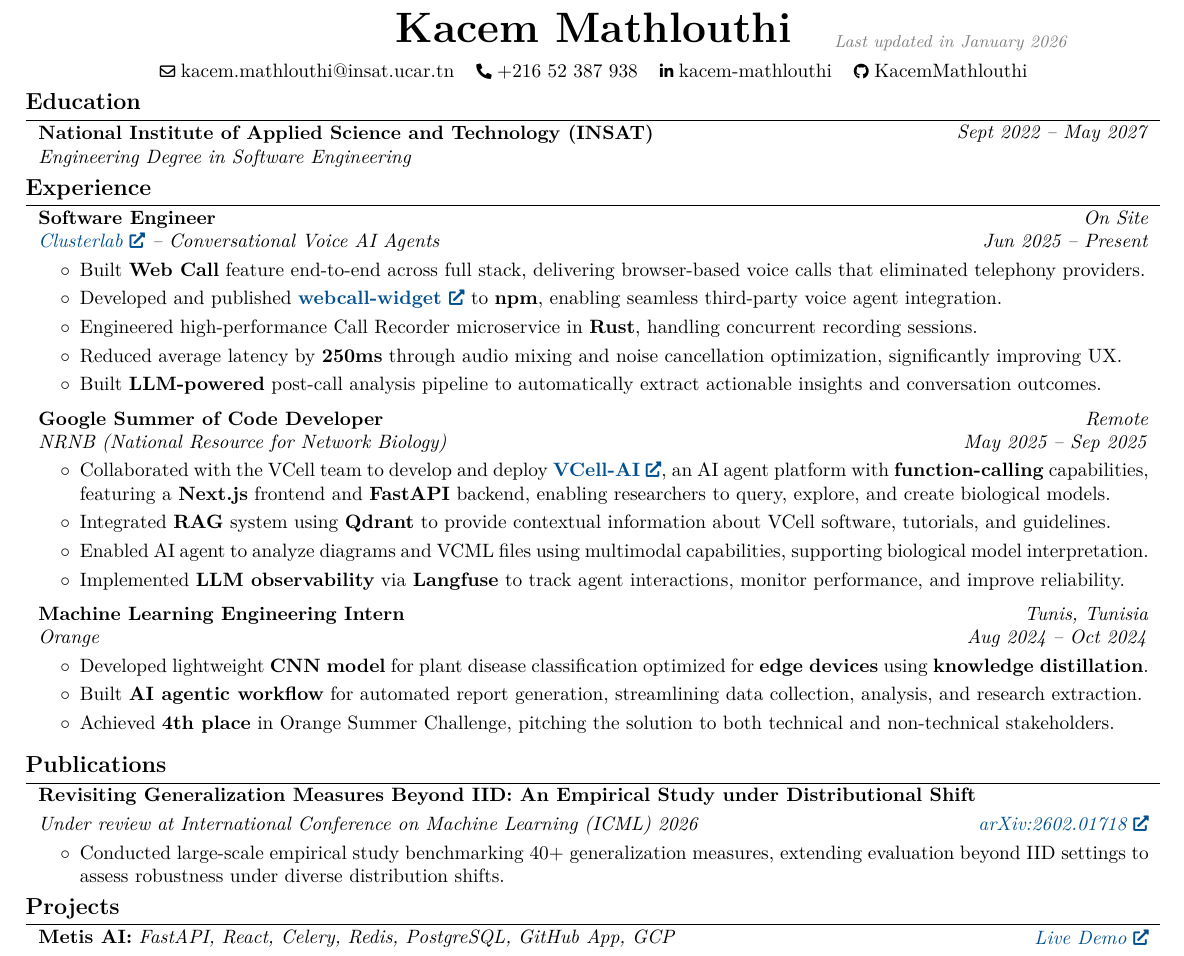
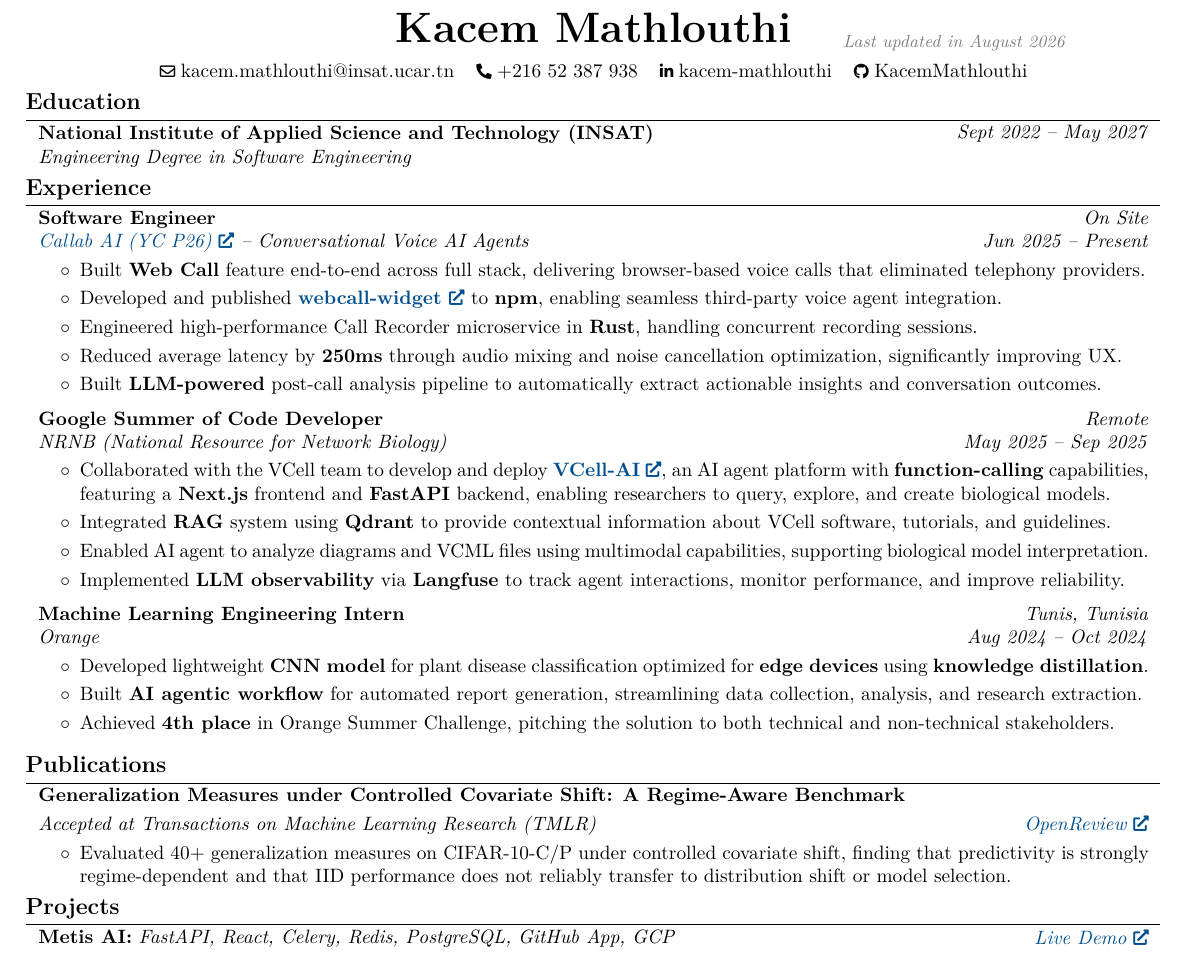
Before and after one commit to KacemMathlouthi/kacem, a LaTeX CV (resume/main.tex, which reads resume/sections/experience.tex, resume/sections/publications.tex): part of the page, cut so that both start at the same text. Compiled offline with pdfLaTeX.

Commit message:
chore(resume): update role and publication

```diff
--- a/resume/main.tex
+++ b/resume/main.tex
@@ -134,7 +134,7 @@
         \LenToUnit{\paperwidth-2 cm-0.2 cm+0.05cm},
         \LenToUnit{\paperheight-1.0 cm}
     ){\vtop{{\null}\makebox[0pt][c]{
-        \small\color{gray}\textit{Last updated in January 2026}\hspace{\widthof{Last updated in January 2026}}
+        \small\color{gray}\textit{Last updated in August 2026}\hspace{\widthof{Last updated in August 2026}}
     }}}%
   }%
 }%
--- a/resume/sections/experience.tex
+++ b/resume/sections/experience.tex
@@ -6,7 +6,7 @@
     \textit{Jun 2025 – Present}}
     \textbf{Software Engineer}
 
-    \textit{\href{https://callab.ai/}{Clusterlab} -- Conversational Voice AI Agents}
+    \textit{\href{https://callab.ai/}{Callab AI (YC P26)} -- Conversational Voice AI Agents}
 \end{twocolentry}
 \vspace{0.10 cm}
 \begin{onecolentry}
--- a/resume/sections/publications.tex
+++ b/resume/sections/publications.tex
@@ -1,16 +1,16 @@
 \section{Publications}
 
 \begin{onecolentry}
-    \textbf{Revisiting Generalization Measures Beyond IID: An Empirical Study under Distributional Shift}
+    \textbf{Generalization Measures under Controlled Covariate Shift: A Regime-Aware Benchmark}
 \end{onecolentry}
 \vspace{0.10 cm}
 \begin{twocolentry}{
-    \textit{\href{https://arxiv.org/abs/2602.01718}{arXiv:2602.01718}}}
-    \textit{Under review at International Conference on Machine Learning (ICML) 2026}
+    \textit{\href{https://openreview.net/forum?id=X4RoujAYnY}{OpenReview}}}
+    \textit{Accepted at Transactions on Machine Learning Research (TMLR)}
 \end{twocolentry}
 \vspace{0.10 cm}
 \begin{onecolentry}
     \begin{highlights}
-        \item Conducted large-scale empirical study benchmarking 40+ generalization measures, extending evaluation beyond IID settings to assess robustness under diverse distribution shifts.
+        \item Evaluated 40+ generalization measures on CIFAR-10-C/P under controlled covariate shift, finding that predictivity is strongly regime-dependent and that IID performance does not reliably transfer to distribution shift or model selection.
     \end{highlights}
 \end{onecolentry}
```
Also changed, not shown: resume/pdf/resume.pdf, 1 other file.
